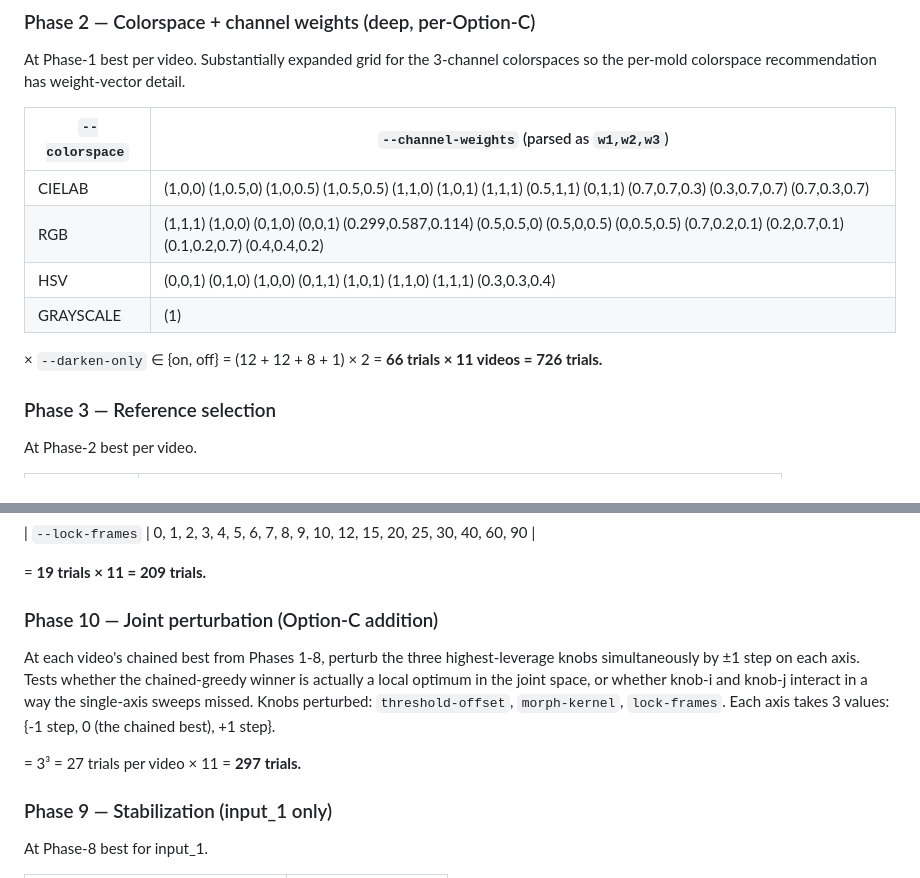
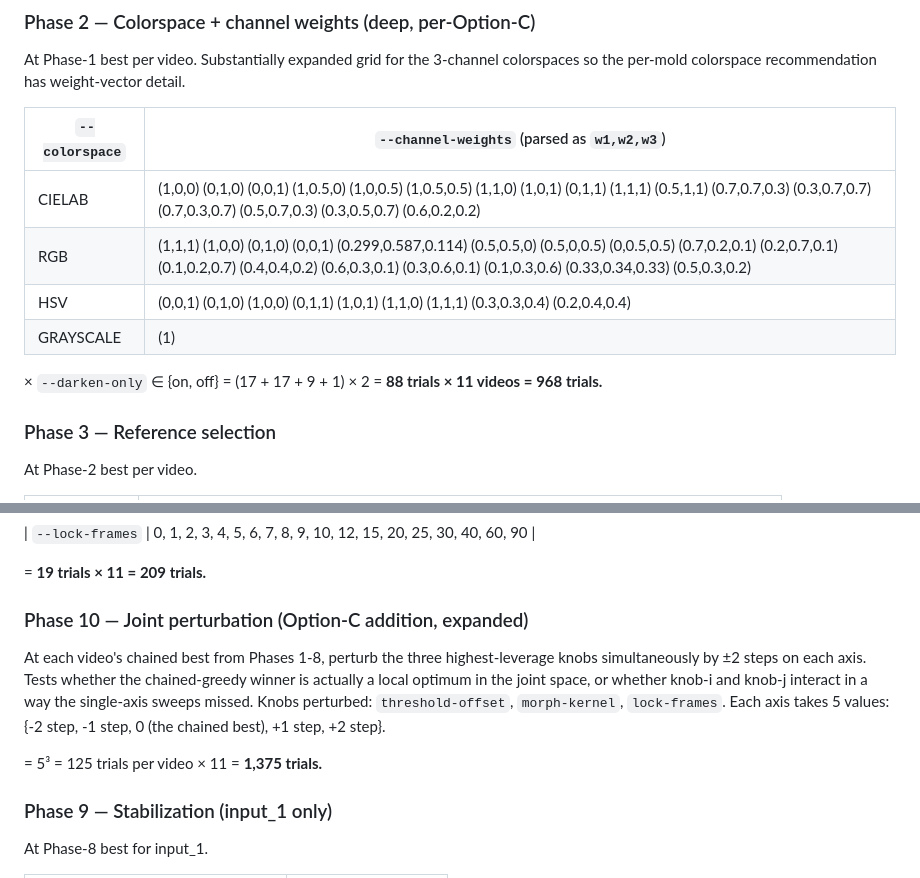
Before and after one commit to j-vaught/vrifa, a Markdown page: _dev/validation/BENCHMARK.md, 2 parts joined by grey strips. Rendered like a GitHub page.

```diff
--- a/_dev/validation/BENCHMARK.md
+++ b/_dev/validation/BENCHMARK.md
@@ -131,13 +131,13 @@ detail.
 
 | `--colorspace` | `--channel-weights` (parsed as `w1,w2,w3`) |
 |---|---|
-| CIELAB | (1,0,0) (1,0.5,0) (1,0,0.5) (1,0.5,0.5) (1,1,0) (1,0,1) (1,1,1) (0.5,1,1) (0,1,1) (0.7,0.7,0.3) (0.3,0.7,0.7) (0.7,0.3,0.7) |
-| RGB | (1,1,1) (1,0,0) (0,1,0) (0,0,1) (0.299,0.587,0.114) (0.5,0.5,0) (0.5,0,0.5) (0,0.5,0.5) (0.7,0.2,0.1) (0.2,0.7,0.1) (0.1,0.2,0.7) (0.4,0.4,0.2) |
-| HSV | (0,0,1) (0,1,0) (1,0,0) (0,1,1) (1,0,1) (1,1,0) (1,1,1) (0.3,0.3,0.4) |
+| CIELAB | (1,0,0) (0,1,0) (0,0,1) (1,0.5,0) (1,0,0.5) (1,0.5,0.5) (1,1,0) (1,0,1) (0,1,1) (1,1,1) (0.5,1,1) (0.7,0.7,0.3) (0.3,0.7,0.7) (0.7,0.3,0.7) (0.5,0.7,0.3) (0.3,0.5,0.7) (0.6,0.2,0.2) |
+| RGB | (1,1,1) (1,0,0) (0,1,0) (0,0,1) (0.299,0.587,0.114) (0.5,0.5,0) (0.5,0,0.5) (0,0.5,0.5) (0.7,0.2,0.1) (0.2,0.7,0.1) (0.1,0.2,0.7) (0.4,0.4,0.2) (0.6,0.3,0.1) (0.3,0.6,0.1) (0.1,0.3,0.6) (0.33,0.34,0.33) (0.5,0.3,0.2) |
+| HSV | (0,0,1) (0,1,0) (1,0,0) (0,1,1) (1,0,1) (1,1,0) (1,1,1) (0.3,0.3,0.4) (0.2,0.4,0.4) |
 | GRAYSCALE | (1) |
 
-× `--darken-only` ∈ {on, off} = (12 + 12 + 8 + 1) × 2 = **66 trials × 11
-videos = 726 trials.**
+× `--darken-only` ∈ {on, off} = (17 + 17 + 9 + 1) × 2 = **88 trials × 11
+videos = 968 trials.**
 
 ### Phase 3 — Reference selection
 
@@ -222,17 +227,17 @@ At Phase-7 best per video.
 
 = **19 trials × 11 = 209 trials.**
 
-### Phase 10 — Joint perturbation (Option-C addition)
+### Phase 10 — Joint perturbation (Option-C addition, expanded)
 
 At each video's chained best from Phases 1-8, perturb the three
-highest-leverage knobs simultaneously by ±1 step on each axis. Tests
+highest-leverage knobs simultaneously by ±2 steps on each axis. Tests
 whether the chained-greedy winner is actually a local optimum in the
 joint space, or whether knob-i and knob-j interact in a way the
 single-axis sweeps missed. Knobs perturbed: `threshold-offset`,
-`morph-kernel`, `lock-frames`. Each axis takes 3 values: {-1 step,
-0 (the chained best), +1 step}.
+`morph-kernel`, `lock-frames`. Each axis takes 5 values: {-2 step,
+-1 step, 0 (the chained best), +1 step, +2 step}.
 
-= 3³ = 27 trials per video × 11 = **297 trials.**
+= 5³ = 125 trials per video × 11 = **1,375 trials.**
 
 ### Phase 9 — Stabilization (input_1 only)
 
```
Also changed, not shown: other parts of _dev/validation/BENCHMARK.md (+24 -19 lines).
